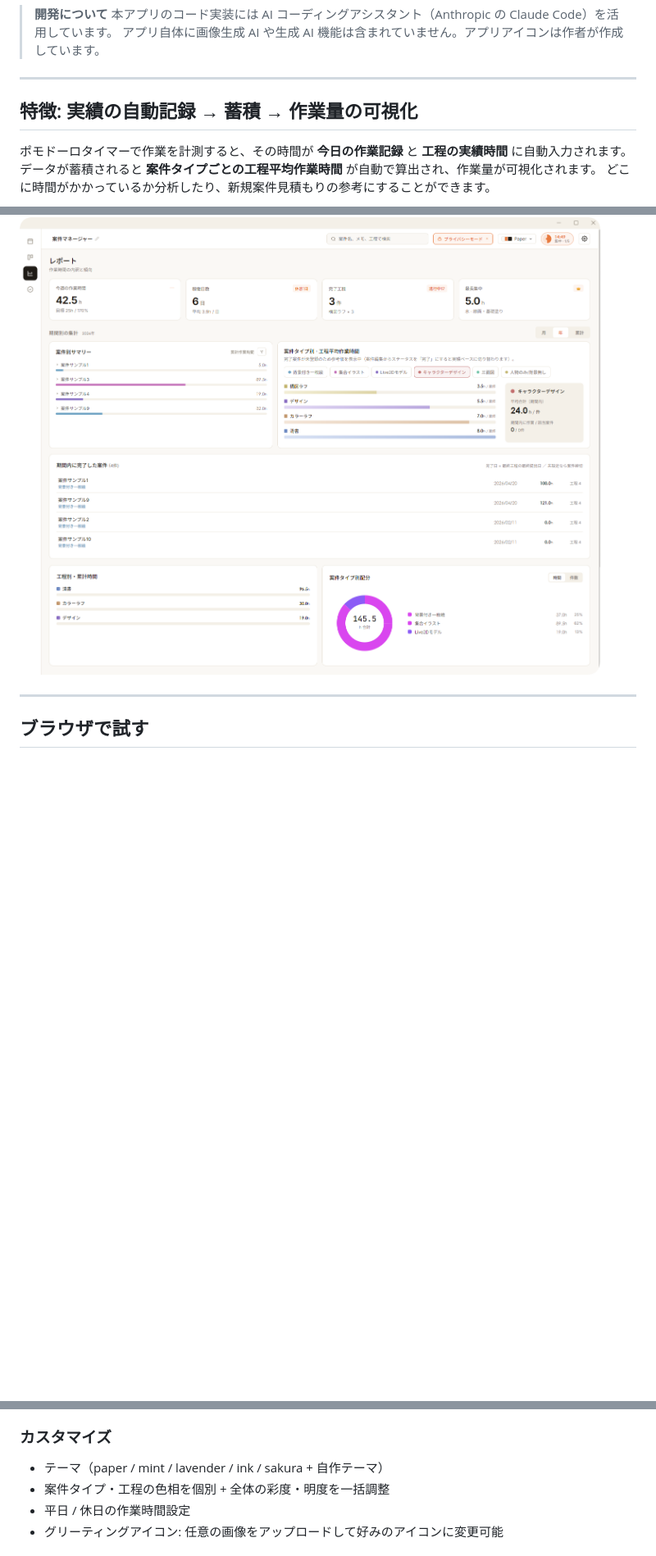
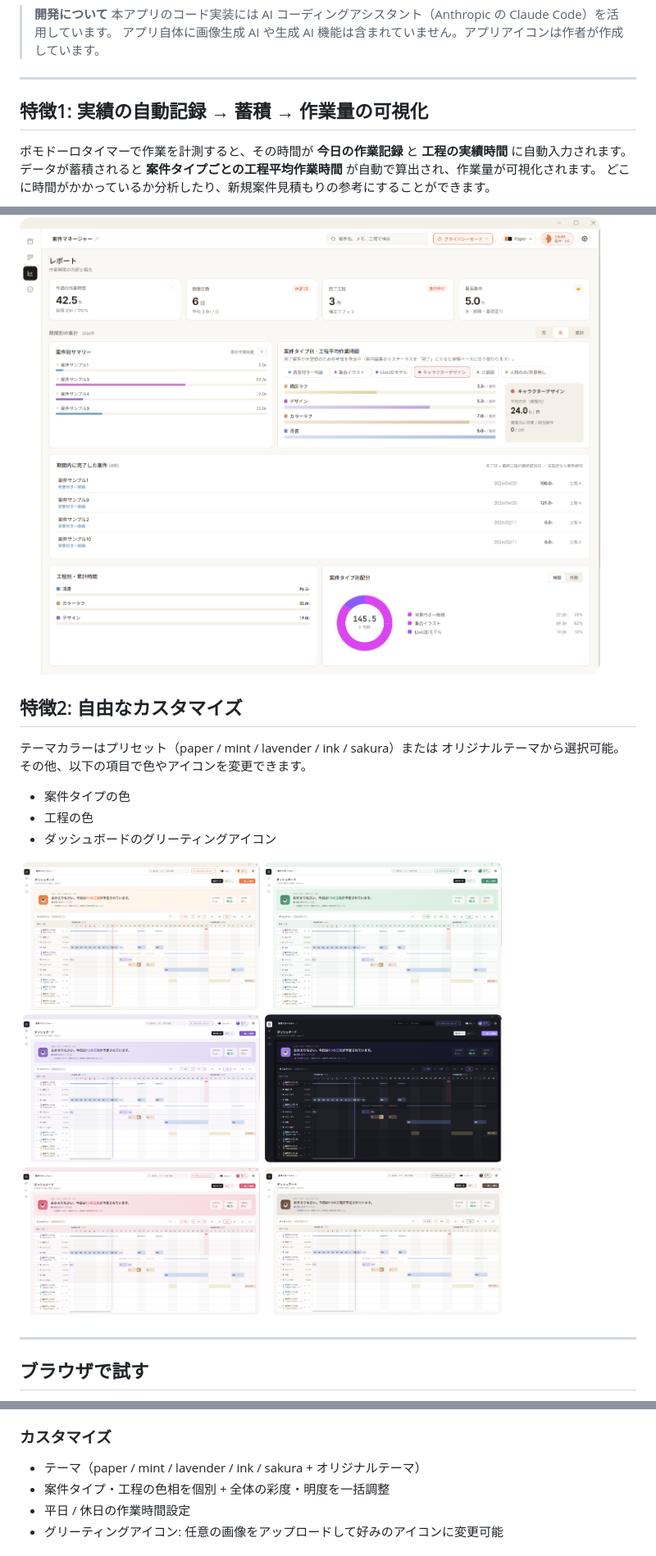
Before and after one commit to obbspl330-cell/scheduler, a Markdown page: README.md, 3 parts joined by grey strips. Shown at 82% size. GitHub-like rendering; blank space fills up the shorter version.

Commit message:
docs: 「特徴2: 自由なカスタマイズ」セクションを追加

```diff
--- a/README.md
+++ b/README.md
@@ -20,7 +20,7 @@
 
 ---
 
-## 特徴: 実績の自動記録 → 蓄積 → 作業量の可視化
+## 特徴1: 実績の自動記録 → 蓄積 → 作業量の可視化
 
 ポモドーロタイマーで作業を計測すると、その時間が **今日の作業記録** と **工程の実績時間** に自動入力されます。データが蓄積されると **案件タイプごとの工程平均作業時間** が自動で算出され、作業量が可視化されます。
 どこに時間がかかっているか分析したり、新規案件見積もりの参考にすることができます。
@@ -33,6 +33,19 @@
 4. **次案件の見積もりに活用**: レポート画面で「このタイプは平均N時間」が一目で分かる
 
 ![レポート画面](docs/screenshots/image-2.png)
+
+
+## 特徴2: 自由なカスタマイズ
+
+テーマカラーはプリセット（paper / mint / lavender / ink / sakura）または
+オリジナルテーマから選択可能。
+その他、以下の項目で色やアイコンを変更できます。
+
+- 案件タイプの色
+- 工程の色
+- ダッシュボードのグリーティングアイコン
+
+![テーマイメージ](docs/screenshots/theme.png)
 
 ---
 
@@ -108,7 +121,7 @@
 - 期間内に完了した案件一覧
 
 ### カスタマイズ
-- テーマ（paper / mint / lavender / ink / sakura + 自作テーマ）
+- テーマ（paper / mint / lavender / ink / sakura + オリジナルテーマ）
 - 案件タイプ・工程の色相を個別 + 全体の彩度・明度を一括調整
 - 平日 / 休日の作業時間設定
 - グリーティングアイコン: 任意の画像をアップロードして好みのアイコンに変更可能
```
